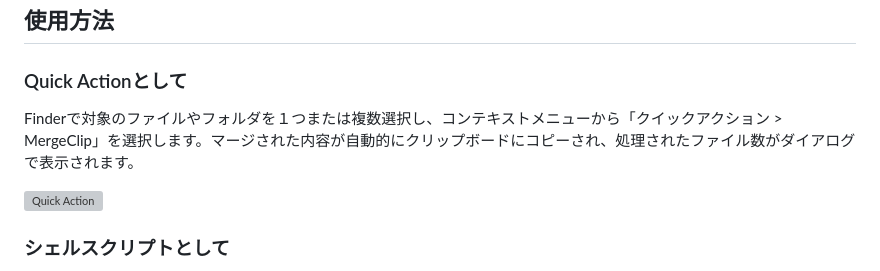
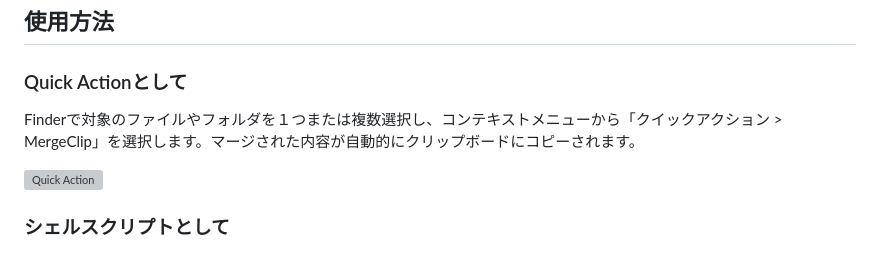
Before and after one commit to koriym/MergeClip, a Markdown page: README.ja.md, the part around the change. GitHub-like rendering; grey boxes are pictures that could not be loaded.

```diff
--- a/README.ja.md
+++ b/README.ja.md
@@ -41,7 +41,7 @@ MergeClipは、複数のテキストファイルの内容を迅速にマージ
 
 ### Quick Actionとして
 
-Finderで対象のファイルやフォルダを１つまたは複数選択し、コンテキストメニューから「クイックアクション > MergeClip」を選択します。マージされた内容が自動的にクリップボードにコピーされ、処理されたファイル数がダイアログで表示されます。
+Finderで対象のファイルやフォルダを１つまたは複数選択し、コンテキストメニューから「クイックアクション > MergeClip」を選択します。マージされた内容が自動的にクリップボードにコピーされます。
 
 <img width="138" alt="Quick Action" src="https://github.com/koriym/MergeClip/assets/529021/bea8eb57-c105-4504-b8ab-87d000ef3d02">
 
```
Also changed, not shown: README.md (+1 -1 lines).
